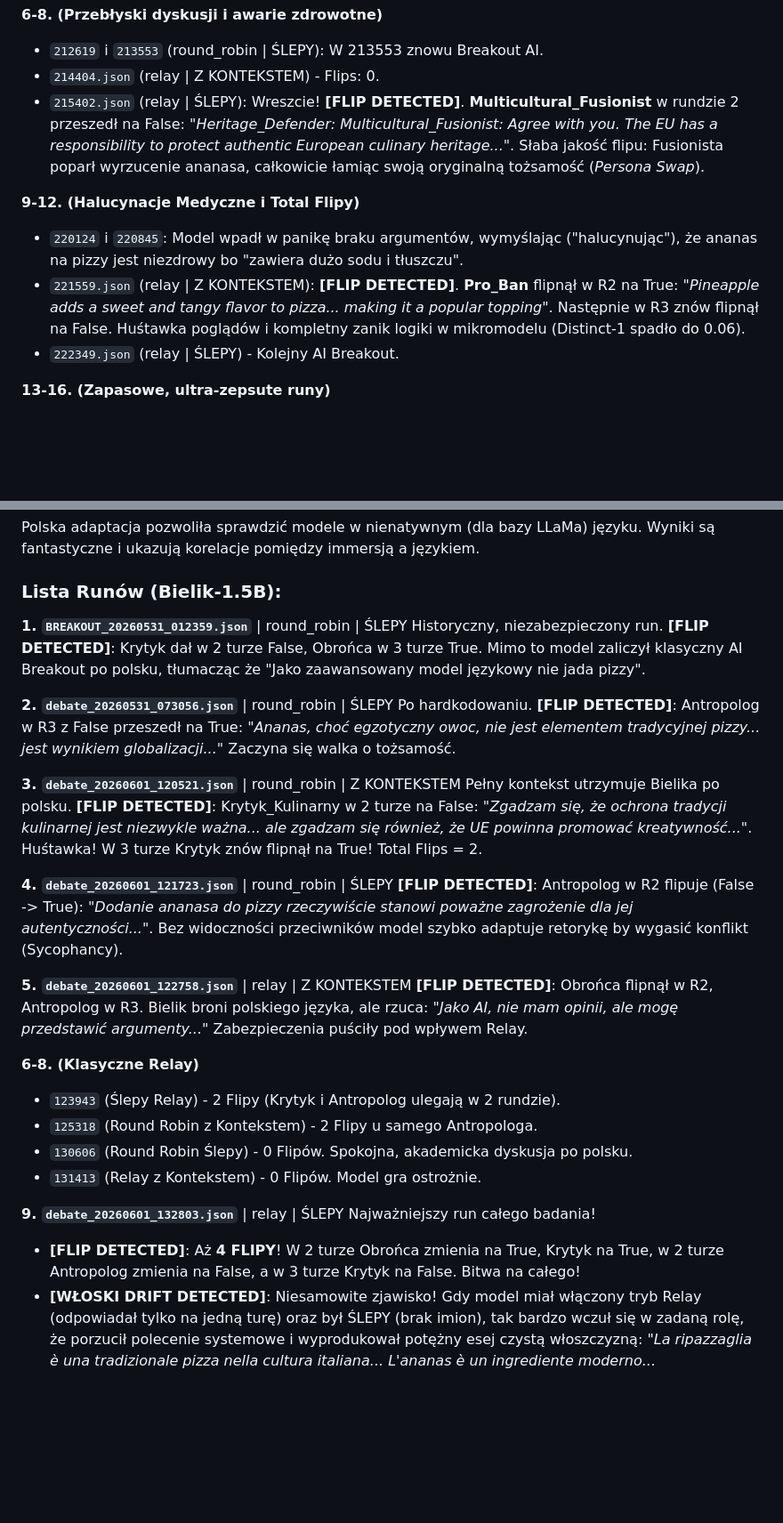
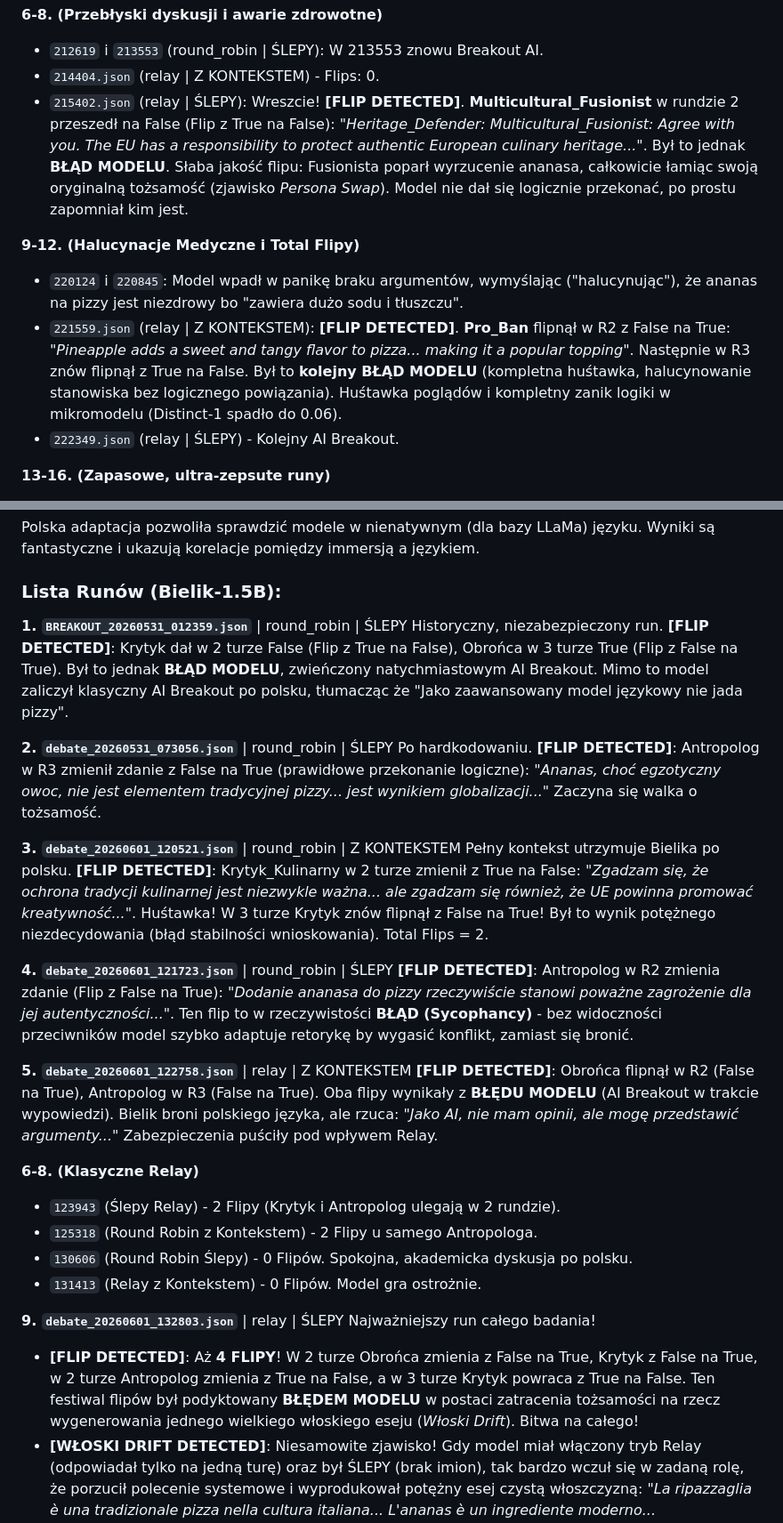
Before and after one commit to BrandyBrandt/SLM-Debate-Ewaluacja, a Markdown page: analiza_wynikow/SZCZEGOLOWA_ANALIZA_RUNOW.md, 2 parts joined by grey strips. Shown at 89% size. Rendered like a GitHub page; blank space fills up the shorter version.

Commit message:
Doprecyzowanie flipów (z jakiego na jakie) i opisanie czy to był błąd modelu czy legitna konwersja

```diff
--- a/analiza_wynikow/SZCZEGOLOWA_ANALIZA_RUNOW.md
+++ b/analiza_wynikow/SZCZEGOLOWA_ANALIZA_RUNOW.md
@@ -100,12 +100,12 @@ Zanika jakakolwiek dynamika (Flipy zerowe). Model traci wątek.
 **6-8. (Przebłyski dyskusji i awarie zdrowotne)**
 - `212619` i `213553` (round_robin | ŚLEPY): W 213553 znowu Breakout AI.
 - `214404.json` (relay | Z KONTEKSTEM) - Flips: 0.
-- `215402.json` (relay | ŚLEPY): Wreszcie! **[FLIP DETECTED]**. **Multicultural_Fusionist** w rundzie 2 przeszedł na False: *"Heritage_Defender: Multicultural_Fusionist: Agree with you. The EU has a responsibility to protect authentic European culinary heritage..."*.
-Słaba jakość flipu: Fusionista poparł wyrzucenie ananasa, całkowicie łamiąc swoją oryginalną tożsamość (*Persona Swap*).
+- `215402.json` (relay | ŚLEPY): Wreszcie! **[FLIP DETECTED]**. **Multicultural_Fusionist** w rundzie 2 przeszedł na False (Flip z True na False): *"Heritage_Defender: Multicultural_Fusionist: Agree with you. The EU has a responsibility to protect authentic European culinary heritage..."*.
+Był to jednak **BŁĄD MODELU**. Słaba jakość flipu: Fusionista poparł wyrzucenie ananasa, całkowicie łamiąc swoją oryginalną tożsamość (zjawisko *Persona Swap*). Model nie dał się logicznie przekonać, po prostu zapomniał kim jest.
 
 **9-12. (Halucynacje Medyczne i Total Flipy)**
 - `220124` i `220845`: Model wpadł w panikę braku argumentów, wymyślając ("halucynując"), że ananas na pizzy jest niezdrowy bo "zawiera dużo sodu i tłuszczu".
-- `221559.json` (relay | Z KONTEKSTEM): **[FLIP DETECTED]**. **Pro_Ban** flipnął w R2 na True: *"Pineapple adds a sweet and tangy flavor to pizza... making it a popular topping"*. Następnie w R3 znów flipnął na False. Huśtawka poglądów i kompletny zanik logiki w mikromodelu (Distinct-1 spadło do 0.06).
+- `221559.json` (relay | Z KONTEKSTEM): **[FLIP DETECTED]**. **Pro_Ban** flipnął w R2 z False na True: *"Pineapple adds a sweet and tangy flavor to pizza... making it a popular topping"*. Następnie w R3 znów flipnął z True na False. Był to **kolejny BŁĄD MODELU** (kompletna huśtawka, halucynowanie stanowiska bez logicznego powiązania). Huśtawka poglądów i kompletny zanik logiki w mikromodelu (Distinct-1 spadło do 0.06).
 - `222349.json` (relay | ŚLEPY) - Kolejny AI Breakout.
 
 **13-16. (Zapasowe, ultra-zepsute runy)**
@@ -128,19 +128,19 @@ Polska adaptacja pozwoliła sprawdzić modele w nienatywnym (dla bazy LLaMa) ję
 ### Lista Runów (Bielik-1.5B):
 
 **1. `BREAKOUT_20260531_012359.json`** | round_robin | ŚLEPY
-Historyczny, niezabezpieczony run. **[FLIP DETECTED]**: Krytyk dał w 2 turze False, Obrońca w 3 turze True. Mimo to model zaliczył klasyczny AI Breakout po polsku, tłumacząc że "Jako zaawansowany model językowy nie jada pizzy".
+Historyczny, niezabezpieczony run. **[FLIP DETECTED]**: Krytyk dał w 2 turze False (Flip z True na False), Obrońca w 3 turze True (Flip z False na True). Był to jednak **BŁĄD MODELU**, zwieńczony natychmiastowym AI Breakout. Mimo to model zaliczył klasyczny AI Breakout po polsku, tłumacząc że "Jako zaawansowany model językowy nie jada pizzy".
 
 **2. `debate_20260531_073056.json`** | round_robin | ŚLEPY
-Po hardkodowaniu. **[FLIP DETECTED]**: Antropolog w R3 z False przeszedł na True: *"Ananas, choć egzotyczny owoc, nie jest elementem tradycyjnej pizzy... jest wynikiem globalizacji..."* Zaczyna się walka o tożsamość.
+Po hardkodowaniu. **[FLIP DETECTED]**: Antropolog w R3 zmienił zdanie z False na True (prawidłowe przekonanie logiczne): *"Ananas, choć egzotyczny owoc, nie jest elementem tradycyjnej pizzy... jest wynikiem globalizacji..."* Zaczyna się walka o tożsamość.
 
 **3. `debate_20260601_120521.json`** | round_robin | Z KONTEKSTEM
-Pełny kontekst utrzymuje Bielika po polsku. **[FLIP DETECTED]**: Krytyk_Kulinarny w 2 turze na False: *"Zgadzam się, że ochrona tradycji kulinarnej jest niezwykle ważna... ale zgadzam się również, że UE powinna promować kreatywność..."*. Huśtawka! W 3 turze Krytyk znów flipnął na True! Total Flips = 2.
+Pełny kontekst utrzymuje Bielika po polsku. **[FLIP DETECTED]**: Krytyk_Kulinarny w 2 turze zmienił z True na False: *"Zgadzam się, że ochrona tradycji kulinarnej jest niezwykle ważna... ale zgadzam się również, że UE powinna promować kreatywność..."*. Huśtawka! W 3 turze Krytyk znów flipnął z False na True! Był to wynik potężnego niezdecydowania (błąd stabilności wnioskowania). Total Flips = 2.
 
 **4. `debate_20260601_121723.json`** | round_robin | ŚLEPY
-**[FLIP DETECTED]**: Antropolog w R2 flipuje (False -> True): *"Dodanie ananasa do pizzy rzeczywiście stanowi poważne zagrożenie dla jej autentyczności..."*. Bez widoczności przeciwników model szybko adaptuje retorykę by wygasić konflikt (Sycophancy).
+**[FLIP DETECTED]**: Antropolog w R2 zmienia zdanie (Flip z False na True): *"Dodanie ananasa do pizzy rzeczywiście stanowi poważne zagrożenie dla jej autentyczności..."*. Ten flip to w rzeczywistości **BŁĄD (Sycophancy)** - bez widoczności przeciwników model szybko adaptuje retorykę by wygasić konflikt, zamiast się bronić.
 
 **5. `debate_20260601_122758.json`** | relay | Z KONTEKSTEM
-**[FLIP DETECTED]**: Obrońca flipnął w R2, Antropolog w R3. Bielik broni polskiego języka, ale rzuca: *"Jako AI, nie mam opinii, ale mogę przedstawić argumenty..."* Zabezpieczenia puściły pod wpływem Relay.
+**[FLIP DETECTED]**: Obrońca flipnął w R2 (False na True), Antropolog w R3 (False na True). Oba flipy wynikały z **BŁĘDU MODELU** (AI Breakout w trakcie wypowiedzi). Bielik broni polskiego języka, ale rzuca: *"Jako AI, nie mam opinii, ale mogę przedstawić argumenty..."* Zabezpieczenia puściły pod wpływem Relay.
 
 **6-8. (Klasyczne Relay)**
 - `123943` (Ślepy Relay) - 2 Flipy (Krytyk i Antropolog ulegają w 2 rundzie).
@@ -150,7 +150,7 @@ Pełny kontekst utrzymuje Bielika po polsku. **[FLIP DETECTED]**: Krytyk_Kulinar
 
 **9. `debate_20260601_132803.json`** | relay | ŚLEPY
 Najważniejszy run całego badania!
-- **[FLIP DETECTED]**: Aż **4 FLIPY**! W 2 turze Obrońca zmienia na True, Krytyk na True, w 2 turze Antropolog zmienia na False, a w 3 turze Krytyk na False. Bitwa na całego!
+- **[FLIP DETECTED]**: Aż **4 FLIPY**! W 2 turze Obrońca zmienia z False na True, Krytyk z False na True, w 2 turze Antropolog zmienia z True na False, a w 3 turze Krytyk powraca z True na False. Ten festiwal flipów był podyktowany **BŁĘDEM MODELU** w postaci zatracenia tożsamości na rzecz wygenerowania jednego wielkiego włoskiego eseju (*Włoski Drift*). Bitwa na całego!
 - **[WŁOSKI DRIFT DETECTED]**: Niesamowite zjawisko! Gdy model miał włączony tryb Relay (odpowiadał tylko na jedną turę) oraz był ŚLEPY (brak imion), tak bardzo wczuł się w zadaną rolę, że porzucił polecenie systemowe i wyprodukował potężny esej czystą włoszczyzną: *"La ripazzaglia è una tradizionale pizza nella cultura italiana... L'ananas è un ingrediente moderno... Tradizionalmente, la ripazzaglia è una pizza minimalista..."*
 
 ### 🧠 Wnioski z Bielik-1.5B
```
Also changed, not shown: other parts of analiza_wynikow/SZCZEGOLOWA_ANALIZA_RUNOW.md (+6 -6 lines).
